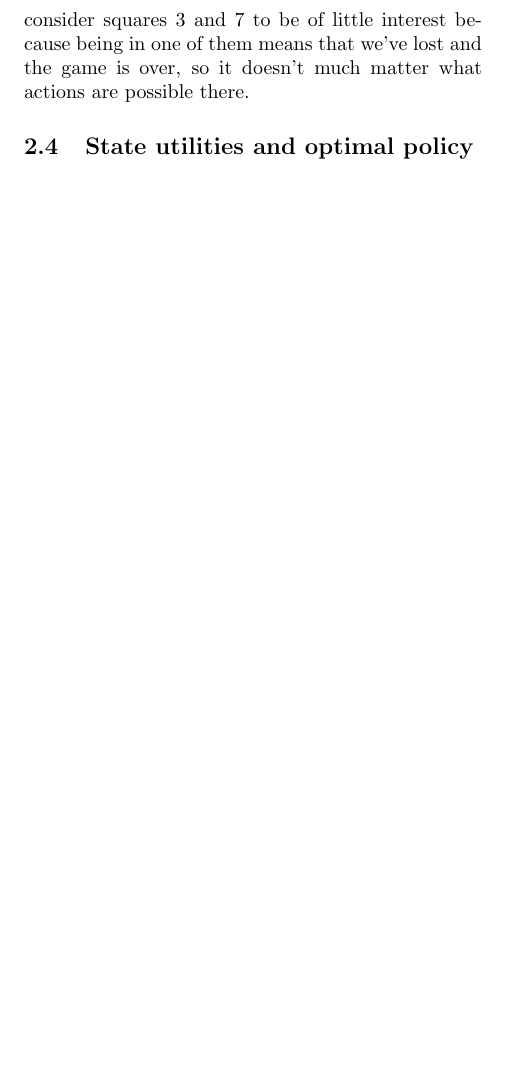
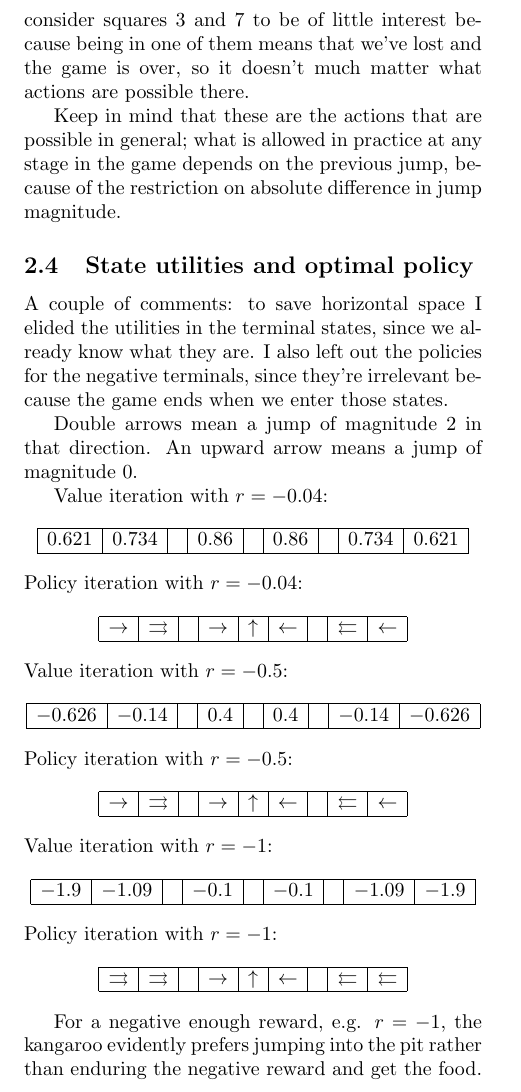
Before and after one commit to soapygopher/skole, a LaTeX problem sheet (ai/Assignment 2/report2.tex): part of page 3 of 6, cut so that both start at the same text, the shorter picture padded with empty space. Compiled offline with pdfLaTeX; a LaTeX package or settings file that is missing is left out.

Commit message:
tables in 2.4, break paragraphs into lines

```diff
--- a/ai/Assignment 2/report2.tex
+++ b/ai/Assignment 2/report2.tex
@@ -204,12 +206,71 @@ We have three terminals: holes 3 and 7, and the food square 5. It also looks lik
 \vspace{10pt}
 
 \noindent
-I only consider actions that are ``allowed'' in the sense that we don't lose if we perform that action; for example, jumping one step to the right from square 2 would make the kangaroo tumble into the pit and lose, so that option is not considered feasible. I also consider squares 3 and 7 to be of little interest because being in one of them means that we've lost and the game is over, so it doesn't much matter what actions are possible there.
+I only consider actions that are ``allowed'' in the sense that we don't lose if we perform that action; for example, jumping one step to the right from square 2 would make the kangaroo tumble into the pit and lose, so that option is not considered feasible.
+I also consider squares 3 and 7 to be of little interest because being in one of them means that we've lost and the game is over, so it doesn't much matter what actions are possible there.
+
+Keep in mind that these are the actions that are possible in general; what is allowed in practice at any stage in the game depends on the previous jump, because of the restriction on absolute difference in jump magnitude.
 % (end)
 
-% TODO
 \subsection{State utilities and optimal policy}
+% (fold)
+A couple of comments: to save horizontal space I elided the utilities in the terminal states, since we already know what they are.
+I also left out the policies for the negative terminals, since they're irrelevant because the game ends when we enter those states.
 
+Double arrows mean a jump of magnitude 2 in that direction.
+An upward arrow means a jump of magnitude 0.
+
+Value iteration with $r = -0.04$:
+\[
+\begin{array}{|c|c|c|c|c|c|c|c|c|}
+	\hline
+	0.621 & 0.734 & & 0.86 & & 0.86 & & 0.734 & 0.621 \\
+	\hline
+\end{array}
+\]
+Policy iteration with $r = -0.04$:
+\[
+\begin{array}{|c|c|c|c|c|c|c|c|c|}
+	\hline
+	\rightarrow & \rightrightarrows & & \rightarrow & \uparrow & \leftarrow & & \leftleftarrows & \leftarrow \\
+	\hline
+\end{array}
+\]
+Value iteration with $r = -0.5$:
+\[
+\begin{array}{|c|c|c|c|c|c|c|c|c|}
+	\hline
+	-0.626 & -0.14 & & 0.4 & & 0.4 & & -0.14 & -0.626 \\
+	\hline
+\end{array}
+\]
+Policy iteration with $r = -0.5$:
+\[
+\begin{array}{|c|c|c|c|c|c|c|c|c|}
+	\hline
+	\rightarrow & \rightrightarrows & & \rightarrow & \uparrow & \leftarrow & & \leftleftarrows & \leftarrow \\
+	\hline
+\end{array}
+\]
+Value iteration with $r = -1$:
+\[
+\begin{array}{|c|c|c|c|c|c|c|c|c|}
+	\hline
+	-1.9 & -1.09 & & -0.1 & & -0.1 & & -1.09 & -1.9 \\
+	\hline
+\end{array}
+\]
+Policy iteration with $r = -1$:
+\[
+\begin{array}{|c|c|c|c|c|c|c|c|c|}
+	\hline
+	\rightrightarrows & \rightrightarrows & & \rightarrow & \uparrow & \leftarrow & & \leftleftarrows & \leftleftarrows \\
+	\hline
+\end{array}
+\]
+
+For a negative enough reward, e.g. $r = -1$, the kangaroo evidently prefers jumping into the pit rather than enduring the negative reward and get the food.
+% (end)
 
 \end{multicols*}
 
```
Also changed, not shown: ai/Assignment 2/report2.tex (6 more changed lines).
